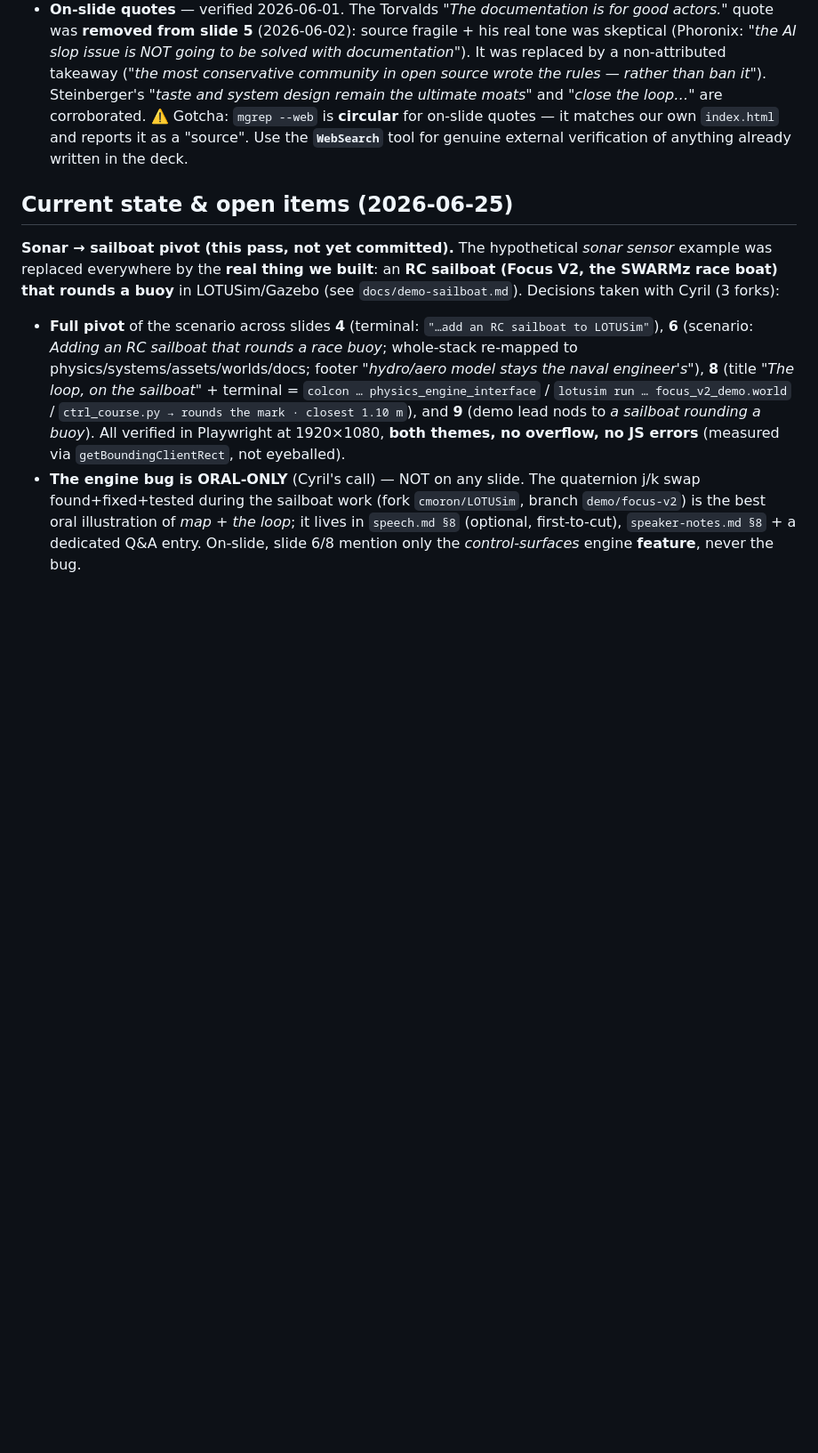
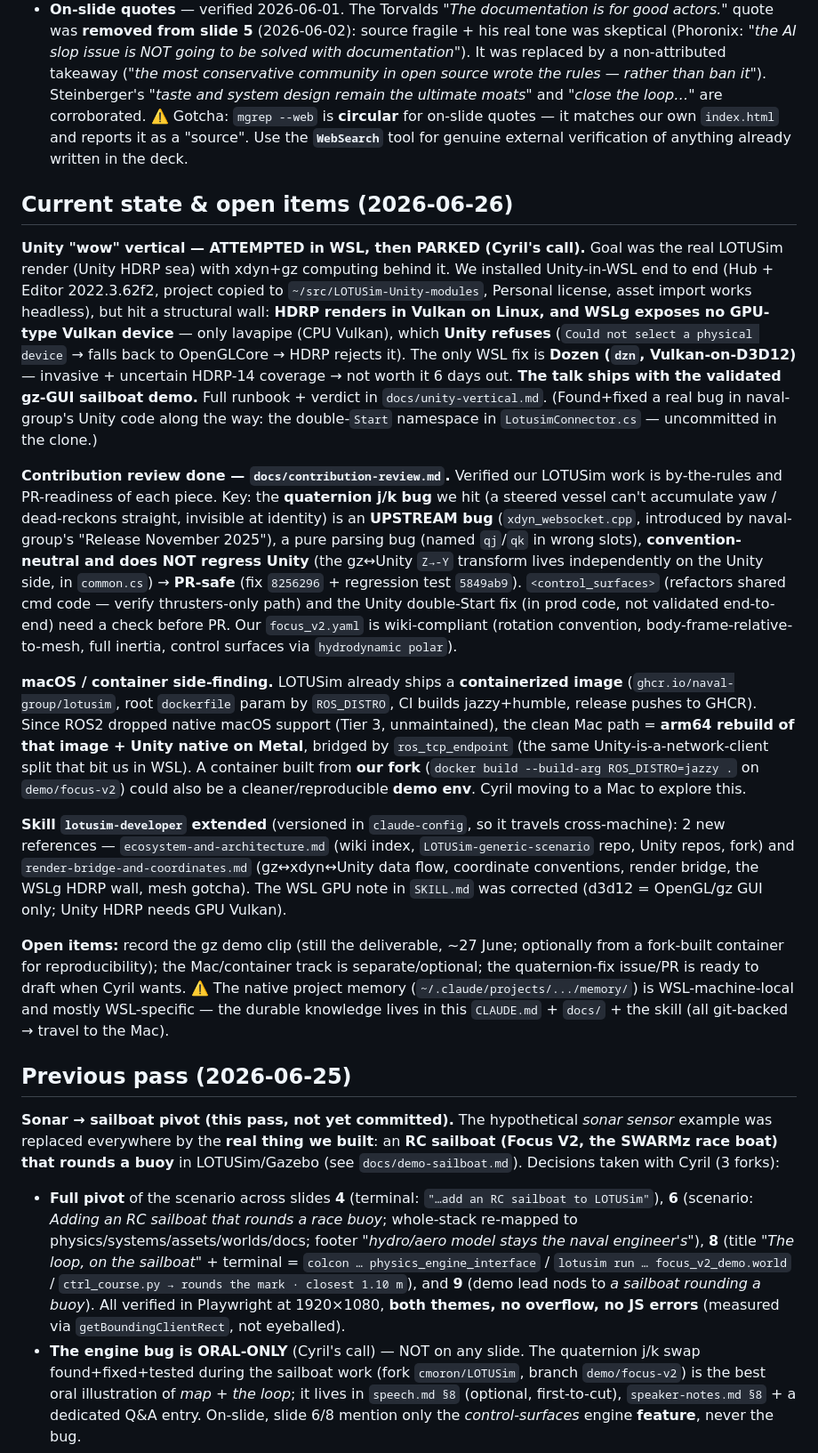
Before and after one commit to cmoron/lotusim-agents-talk, a Markdown page: CLAUDE.md, the part around the change. Shown at 89% size. Rendered like a GitHub page; blank space fills up the shorter version.

```diff
--- a/CLAUDE.md
+++ b/CLAUDE.md
@@ -57,7 +57,19 @@ The talk references events from late 2025 / early-to-mid 2026 that moved fast an
 - **Model versions** — latest Claude as of mid-2026 is **Opus 4.8** (`claude-opus-4-8`, released 28 May 2026). (No on-slide `Assisted-by:` model example remains in the 13-slide deck — slide 9's Ship line mentions `Assisted-by:` without a model.) Exception: slide 5 keeps `Claude:claude-3-opus` on purpose — that's the *literal example from the kernel doc*, not a staleness bug, so don't "upgrade" it (gloss in speaker notes: "the format is what matters, not the model version"). Slide 4's `Opus 4.5 / GPT-5.2` are also intentional: they mark the late-2025 capability break that made agentic coding viable (**GPT-5.2 is real, released 11 Dec 2025** — re-verified 2026-06-09 after an external reviewer wrongly flagged it; GPT-5.5 is Apr 2026 and would be anachronistic there).
 - **On-slide quotes** — verified 2026-06-01. The Torvalds *"The documentation is for good actors."* quote was **removed from slide 5** (2026-06-02): source fragile + his real tone was skeptical (Phoronix: *"the AI slop issue is NOT going to be solved with documentation"*). It was replaced by a non-attributed takeaway (*"the most conservative community in open source wrote the rules — rather than ban it"*). Steinberger's *"taste and system design remain the ultimate moats"* and *"close the loop…"* are corroborated. ⚠️ Gotcha: `mgrep --web` is **circular** for on-slide quotes — it matches our own `index.html` and reports it as a "source". Use the **`WebSearch`** tool for genuine external verification of anything already written in the deck.
 
-## Current state & open items (2026-06-25)
+## Current state & open items (2026-06-26)
+
+**Unity "wow" vertical — ATTEMPTED in WSL, then PARKED (Cyril's call).** Goal was the real LOTUSim render (Unity HDRP sea) with xdyn+gz computing behind it. We installed Unity-in-WSL end to end (Hub + Editor 2022.3.62f2, project copied to `~/src/LOTUSim-Unity-modules`, Personal license, asset import works headless), but hit a structural wall: **HDRP renders in Vulkan on Linux, and WSLg exposes no GPU-type Vulkan device** — only lavapipe (CPU Vulkan), which **Unity refuses** (`Could not select a physical device` → falls back to OpenGLCore → HDRP rejects it). The only WSL fix is **Dozen (`dzn`, Vulkan-on-D3D12)** — invasive + uncertain HDRP-14 coverage → not worth it 6 days out. **The talk ships with the validated gz-GUI sailboat demo.** Full runbook + verdict in `docs/unity-vertical.md`. (Found+fixed a real bug in naval-group's Unity code along the way: the double-`Start` namespace in `LotusimConnector.cs` — uncommitted in the clone.)
+
+**Contribution review done — `docs/contribution-review.md`.** Verified our LOTUSim work is by-the-rules and PR-readiness of each piece. Key: the **quaternion j/k bug** we hit (a steered vessel can't accumulate yaw / dead-reckons straight, invisible at identity) is an **UPSTREAM bug** (`xdyn_websocket.cpp`, introduced by naval-group's "Release November 2025"), a pure parsing bug (named `qj`/`qk` in wrong slots), **convention-neutral and does NOT regress Unity** (the gz↔Unity `Z→-Y` transform lives independently on the Unity side, in `common.cs`) → **PR-safe** (fix `8256296` + regression test `5849ab9`). `<control_surfaces>` (refactors shared cmd code — verify thrusters-only path) and the Unity double-Start fix (in prod code, not validated end-to-end) need a check before PR. Our `focus_v2.yaml` is wiki-compliant (rotation convention, body-frame-relative-to-mesh, full inertia, control surfaces via `hydrodynamic polar`).
+
+**macOS / container side-finding.** LOTUSim already ships a **containerized image** (`ghcr.io/naval-group/lotusim`, root `dockerfile` param by `ROS_DISTRO`, CI builds jazzy+humble, release pushes to GHCR). Since ROS2 dropped native macOS support (Tier 3, unmaintained), the clean Mac path = **arm64 rebuild of that image + Unity native on Metal**, bridged by `ros_tcp_endpoint` (the same Unity-is-a-network-client split that bit us in WSL). A container built from **our fork** (`docker build --build-arg ROS_DISTRO=jazzy .` on `demo/focus-v2`) could also be a cleaner/reproducible **demo env**. Cyril moving to a Mac to explore this.
+
+**Skill `lotusim-developer` extended** (versioned in `claude-config`, so it travels cross-machine): 2 new references — `ecosystem-and-architecture.md` (wiki index, `LOTUSim-generic-scenario` repo, Unity repos, fork) and `render-bridge-and-coordinates.md` (gz↔xdyn↔Unity data flow, coordinate conventions, render bridge, the WSLg HDRP wall, mesh gotcha). The WSL GPU note in `SKILL.md` was corrected (d3d12 = OpenGL/gz GUI only; Unity HDRP needs GPU Vulkan).
+
+**Open items:** record the gz demo clip (still the deliverable, ~27 June; optionally from a fork-built container for reproducibility); the Mac/container track is separate/optional; the quaternion-fix issue/PR is ready to draft when Cyril wants. ⚠️ The native project memory (`~/.claude/projects/.../memory/`) is WSL-machine-local and mostly WSL-specific — the durable knowledge lives in this `CLAUDE.md` + `docs/` + the skill (all git-backed → travel to the Mac).
+
+## Previous pass (2026-06-25)
 
 **Sonar → sailboat pivot (this pass, not yet committed).** The hypothetical *sonar sensor* example was replaced everywhere by the **real thing we built**: an **RC sailboat (Focus V2, the SWARMz race boat) that rounds a buoy** in LOTUSim/Gazebo (see `docs/demo-sailboat.md`). Decisions taken with Cyril (3 forks):
 - **Full pivot** of the scenario across slides **4** (terminal: `"…add an RC sailboat to LOTUSim"`), **6** (scenario: *Adding an RC sailboat that rounds a race buoy*; whole-stack re-mapped to physics/systems/assets/worlds/docs; footer *"hydro/aero model stays the naval engineer's"*), **8** (title *"The loop, on the sailboat"* + terminal = `colcon … physics_engine_interface` / `lotusim run … focus_v2_demo.world` / `ctrl_course.py → rounds the mark · closest 1.10 m`), and **9** (demo lead nods to *a sailboat rounding a buoy*). All verified in Playwright at 1920×1080, **both themes, no overflow, no JS errors** (measured via `getBoundingClientRect`, not eyeballed).
```
Also changed, not shown: docs/contribution-review.md (added, +115 -0 lines), docs/unity-vertical.md (added, +188 -0 lines).
